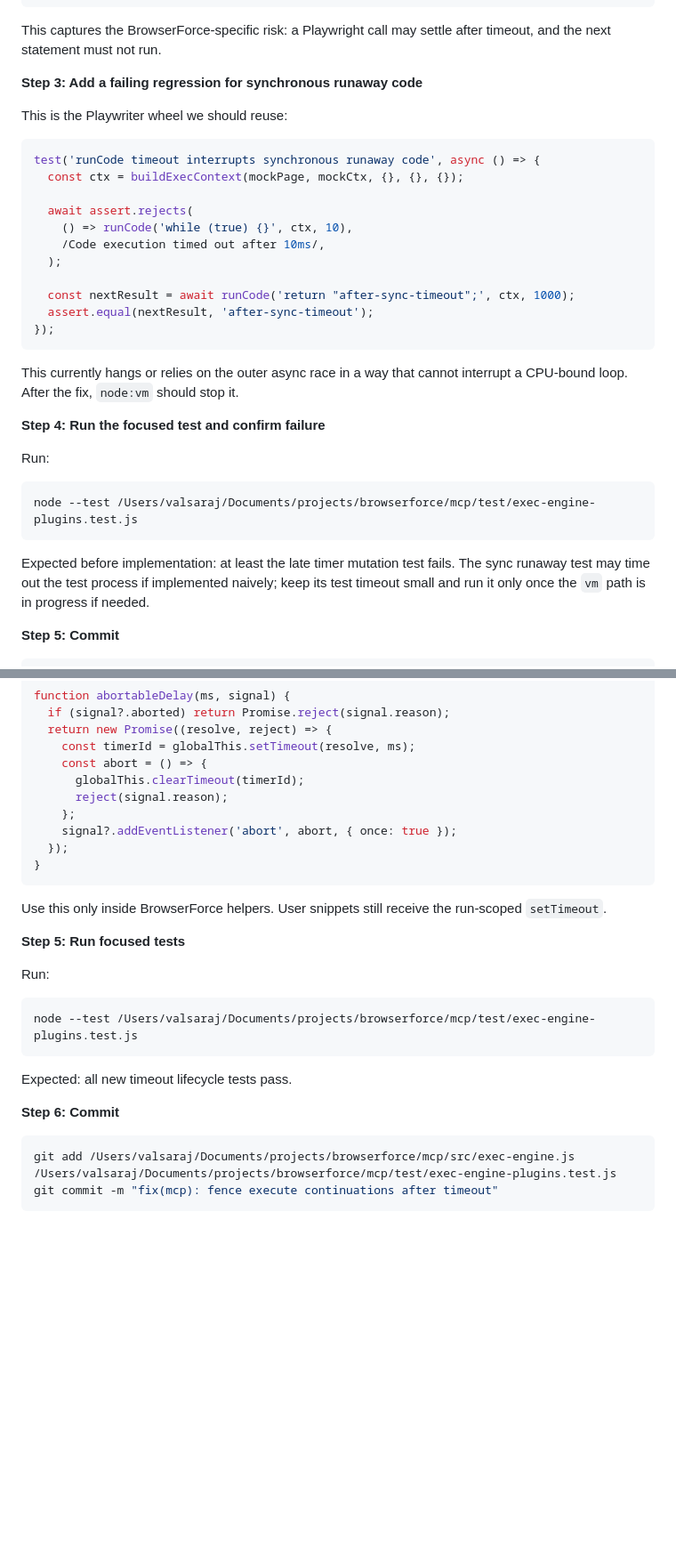
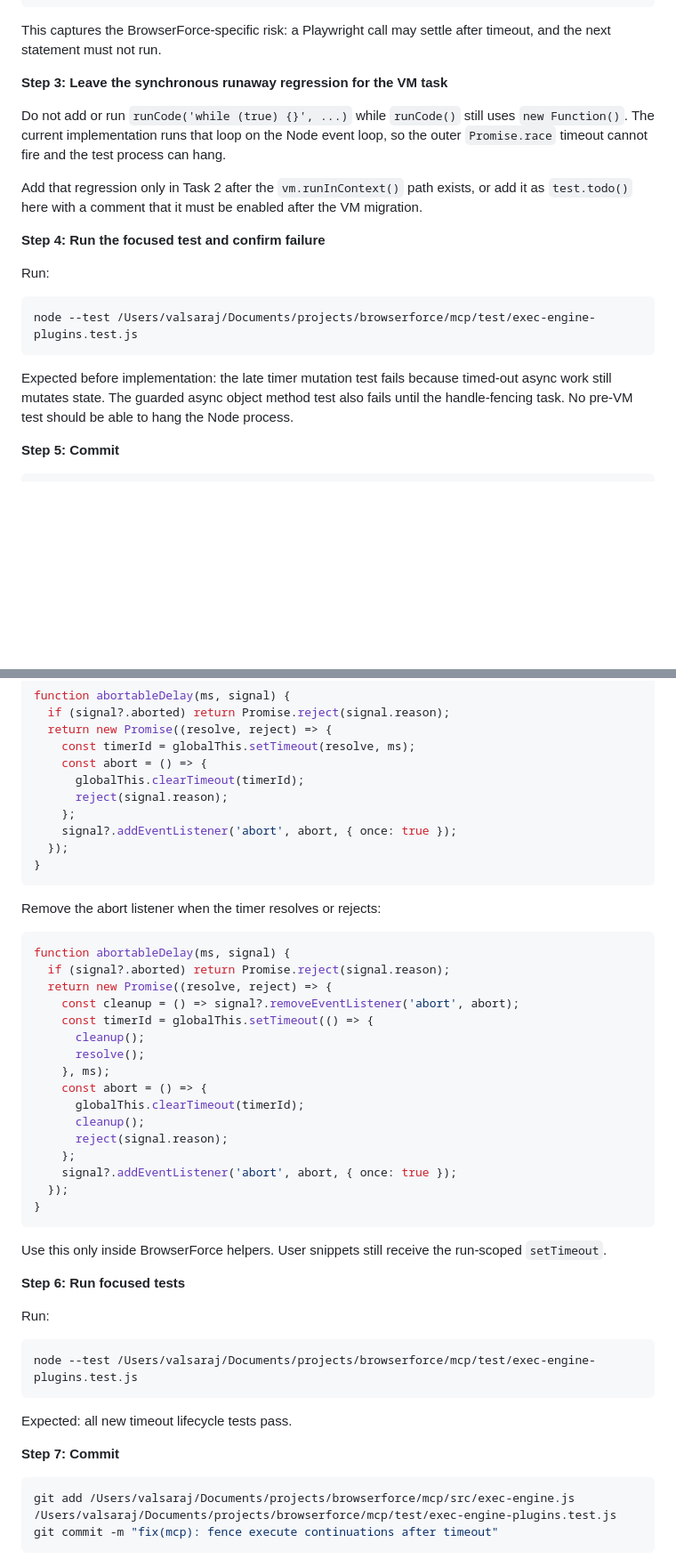
Before and after one commit to ivalsaraj/browserforce, a Markdown page: docs/plans/2026-06-27-execute-timeout-cancellation.md, 2 parts joined by grey strips. Shown at 89% size. Drawn GitHub-style; blank space fills up the shorter version.

````diff
--- a/docs/plans/2026-06-27-execute-timeout-cancellation.md
+++ b/docs/plans/2026-06-27-execute-timeout-cancellation.md
@@ -101,25 +101,11 @@ test('runCode timeout fences async continuations after guarded helper calls', as
 
 This captures the BrowserForce-specific risk: a Playwright call may settle after timeout, and the next statement must not run.
 
-**Step 3: Add a failing regression for synchronous runaway code**
+**Step 3: Leave the synchronous runaway regression for the VM task**
 
-This is the Playwriter wheel we should reuse:
+Do not add or run `runCode('while (true) {}', ...)` while `runCode()` still uses `new Function()`. The current implementation runs that loop on the Node event loop, so the outer `Promise.race` timeout cannot fire and the test process can hang.
 
-```js
-test('runCode timeout interrupts synchronous runaway code', async () => {
-  const ctx = buildExecContext(mockPage, mockCtx, {}, {}, {});
-
-  await assert.rejects(
-    () => runCode('while (true) {}', ctx, 10),
-    /Code execution timed out after 10ms/,
-  );
-
-  const nextResult = await runCode('return "after-sync-timeout";', ctx, 1000);
-  assert.equal(nextResult, 'after-sync-timeout');
-});
-```
-
-This currently hangs or relies on the outer async race in a way that cannot interrupt a CPU-bound loop. After the fix, `node:vm` should stop it.
+Add that regression only in Task 2 after the `vm.runInContext()` path exists, or add it as `test.todo()` here with a comment that it must be enabled after the VM migration.
 
 **Step 4: Run the focused test and confirm failure**
 
@@ -129,7 +115,7 @@ Run:
 node --test /Users/valsaraj/Documents/projects/browserforce/mcp/test/exec-engine-plugins.test.js
 ```
 
-Expected before implementation: at least the late timer mutation test fails. The sync runaway test may time out the test process if implemented naively; keep its test timeout small and run it only once the `vm` path is in progress if needed.
+Expected before implementation: the late timer mutation test fails because timed-out async work still mutates state. The guarded async object method test also fails until the handle-fencing task. No pre-VM test should be able to hang the Node process.
 
 **Step 5: Commit**
 
@@ -458,9 +525,30 @@ function abortableDelay(ms, signal) {
 }
 ```
 
+Remove the abort listener when the timer resolves or rejects:
+
+```js
+function abortableDelay(ms, signal) {
+  if (signal?.aborted) return Promise.reject(signal.reason);
+  return new Promise((resolve, reject) => {
+    const cleanup = () => signal?.removeEventListener('abort', abort);
+    const timerId = globalThis.setTimeout(() => {
+      cleanup();
+      resolve();
+    }, ms);
+    const abort = () => {
+      globalThis.clearTimeout(timerId);
+      cleanup();
+      reject(signal.reason);
+    };
+    signal?.addEventListener('abort', abort, { once: true });
+  });
+}
+```
+
 Use this only inside BrowserForce helpers. User snippets still receive the run-scoped `setTimeout`.
 
-**Step 5: Run focused tests**
+**Step 6: Run focused tests**
 
 Run:
 
@@ -470,7 +558,7 @@ node --test /Users/valsaraj/Documents/projects/browserforce/mcp/test/exec-engine
 
 Expected: all new timeout lifecycle tests pass.
 
-**Step 6: Commit**
+**Step 7: Commit**
 
 ```bash
 git add /Users/valsaraj/Documents/projects/browserforce/mcp/src/exec-engine.js /Users/valsaraj/Documents/projects/browserforce/mcp/test/exec-engine-plugins.test.js
````
Also changed, not shown: other parts of docs/plans/2026-06-27-execute-timeout-cancellation.md (+106 -23 lines).
